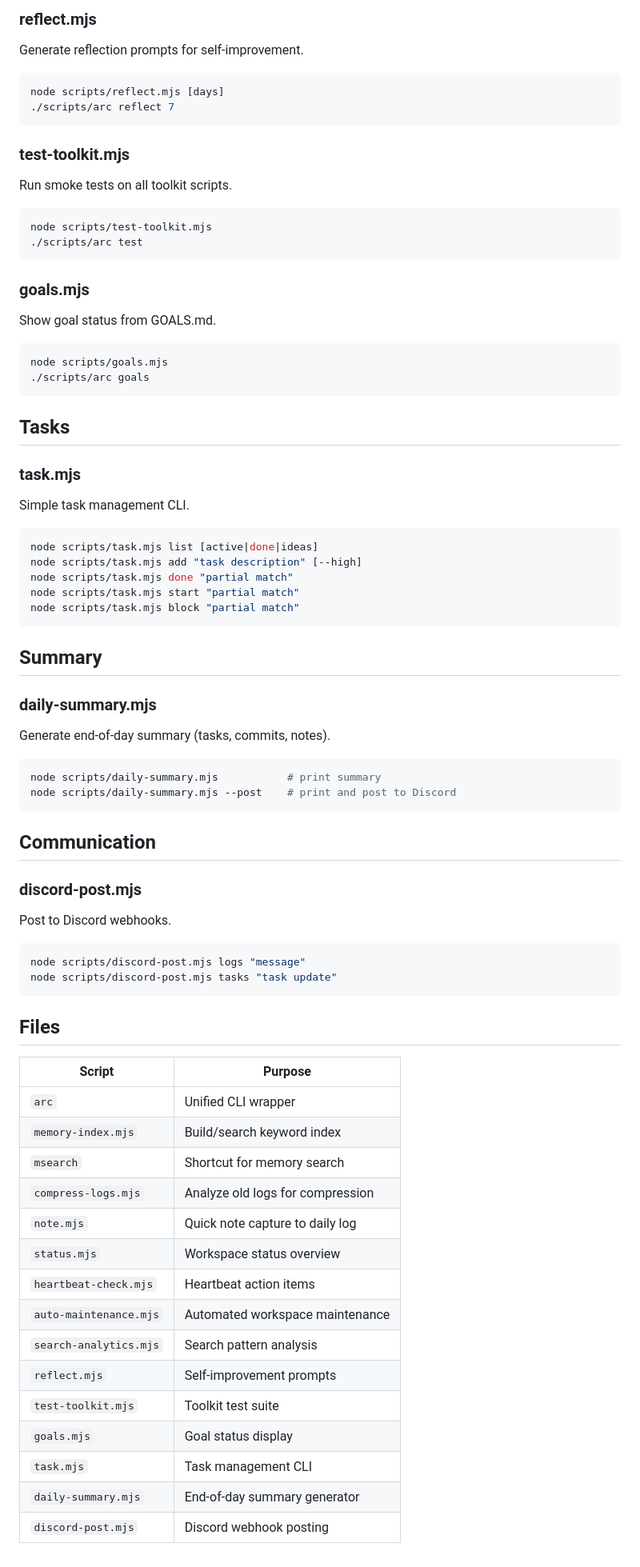
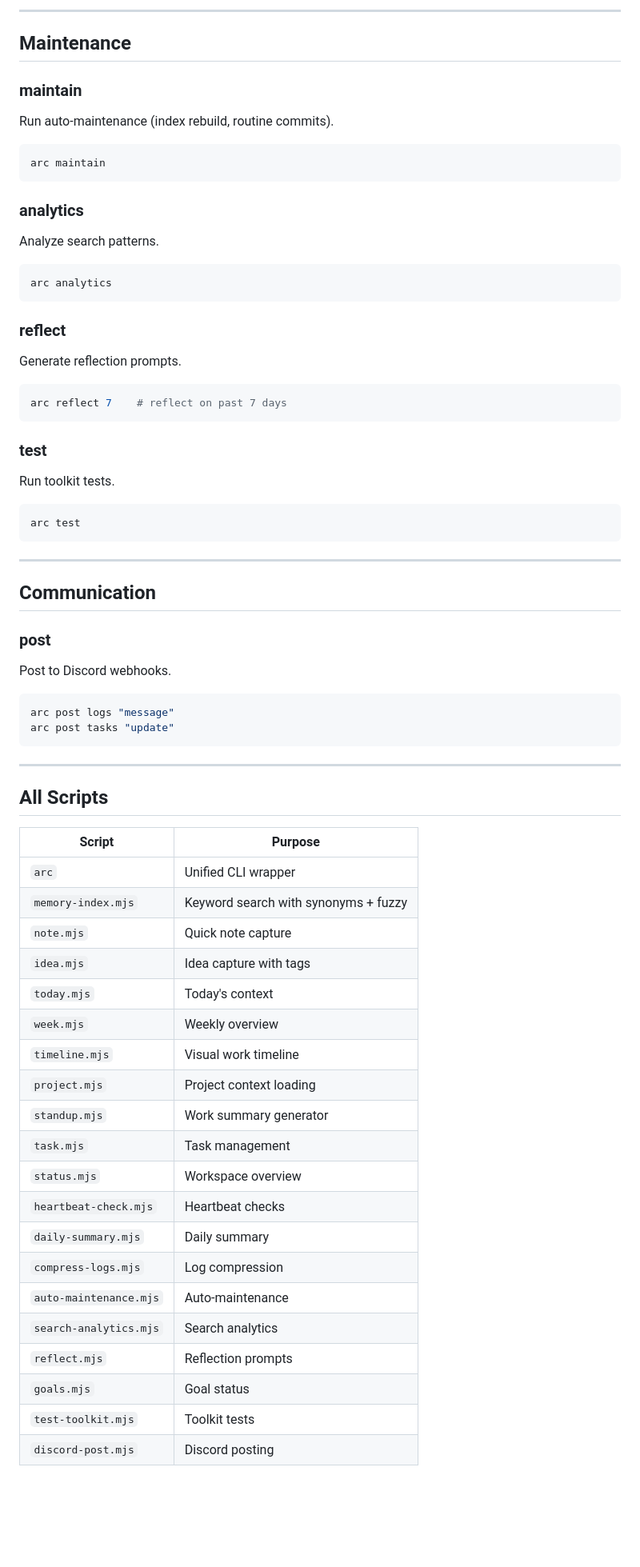
Before and after one commit to Ronpiii/clawdbot-health-dashboard, a Markdown page: scripts/README.md, the part around one of its changes. Shown at 80% size. Rendered like a GitHub page; blank space fills up the shorter version.

````diff
--- a/scripts/README.md
+++ b/scripts/README.md
@@ -81,78 +157,72 @@ node scripts/search-analytics.mjs
 ```
 
-### reflect.mjs
-Generate reflection prompts for self-improvement.
+---
+
+## Maintenance
+
+### maintain
+Run auto-maintenance (index rebuild, routine commits).
 
 ```bash
-node scripts/reflect.mjs [days]
-./scripts/arc reflect 7
+arc maintain
 ```
 
-### test-toolkit.mjs
-Run smoke tests on all toolkit scripts.
+### analytics
+Analyze search patterns.
 
 ```bash
-node scripts/test-toolkit.mjs
-./scripts/arc test
+arc analytics
 ```
 
-### goals.mjs
-Show goal status from GOALS.md.
+### reflect
+Generate reflection prompts.
 
 ```bash
-node scripts/goals.mjs
-./scripts/arc goals
+arc reflect 7    # reflect on past 7 days
 ```
 
-## Tasks
-
-### task.mjs
-Simple task management CLI.
+### test
+Run toolkit tests.
 
 ```bash
-node scripts/task.mjs list [active|done|ideas]
-node scripts/task.mjs add "task description" [--high]
-node scripts/task.mjs done "partial match"
-node scripts/task.mjs start "partial match"
-node scripts/task.mjs block "partial match"
+arc test
 ```
 
-## Summary
-
-### daily-summary.mjs
-Generate end-of-day summary (tasks, commits, notes).
-
-```bash
-node scripts/daily-summary.mjs           # print summary
-node scripts/daily-summary.mjs --post    # print and post to Discord
-```
+---
 
 ## Communication
 
-### discord-post.mjs
+### post
 Post to Discord webhooks.
 
 ```bash
-node scripts/discord-post.mjs logs "message"
-node scripts/discord-post.mjs tasks "task update"
+arc post logs "message"
+arc post tasks "update"
 ```
 
-## Files
+---
+
+## All Scripts
 
 | Script | Purpose |
 |--------|---------|
 | `arc` | Unified CLI wrapper |
-| `memory-index.mjs` | Build/search keyword index |
-| `msearch` | Shortcut for memory search |
-| `compress-logs.mjs` | Analyze old logs for compression |
-| `note.mjs` | Quick note capture to daily log |
-| `status.mjs` | Workspace status overview |
-| `heartbeat-check.mjs` | Heartbeat action items |
-| `auto-maintenance.mjs` | Automated workspace maintenance |
-| `search-analytics.mjs` | Search pattern analysis |
-| `reflect.mjs` | Self-improvement prompts |
-| `test-toolkit.mjs` | Toolkit test suite |
-| `goals.mjs` | Goal status display |
-| `task.mjs` | Task management CLI |
-| `daily-summary.mjs` | End-of-day summary generator |
-| `discord-post.mjs` | Discord webhook posting |
+| `memory-index.mjs` | Keyword search with synonyms + fuzzy |
+| `note.mjs` | Quick note capture |
+| `idea.mjs` | Idea capture with tags |
+| `today.mjs` | Today's context |
+| `week.mjs` | Weekly overview |
+| `timeline.mjs` | Visual work timeline |
+| `project.mjs` | Project context loading |
+| `standup.mjs` | Work summary generator |
+| `task.mjs` | Task management |
+| `status.mjs` | Workspace overview |
+| `heartbeat-check.mjs` | Heartbeat checks |
+| `daily-summary.mjs` | Daily summary |
+| `compress-logs.mjs` | Log compression |
+| `auto-maintenance.mjs` | Auto-maintenance |
+| `search-analytics.mjs` | Search analytics |
+| `reflect.mjs` | Reflection prompts |
+| `goals.mjs` | Goal status |
+| `test-toolkit.mjs` | Toolkit tests |
+| `discord-post.mjs` | Discord posting |
````
Also changed, not shown: other parts of scripts/README.md (+117 -41 lines).
